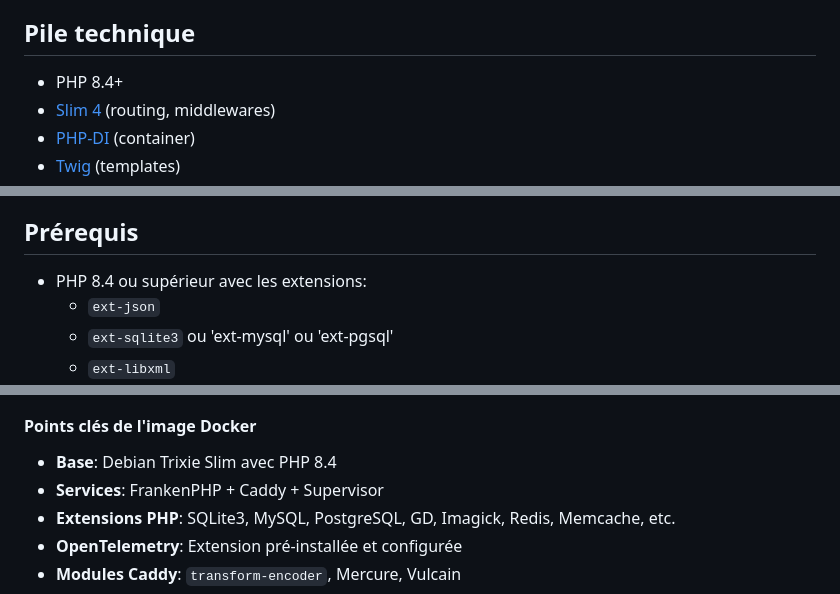
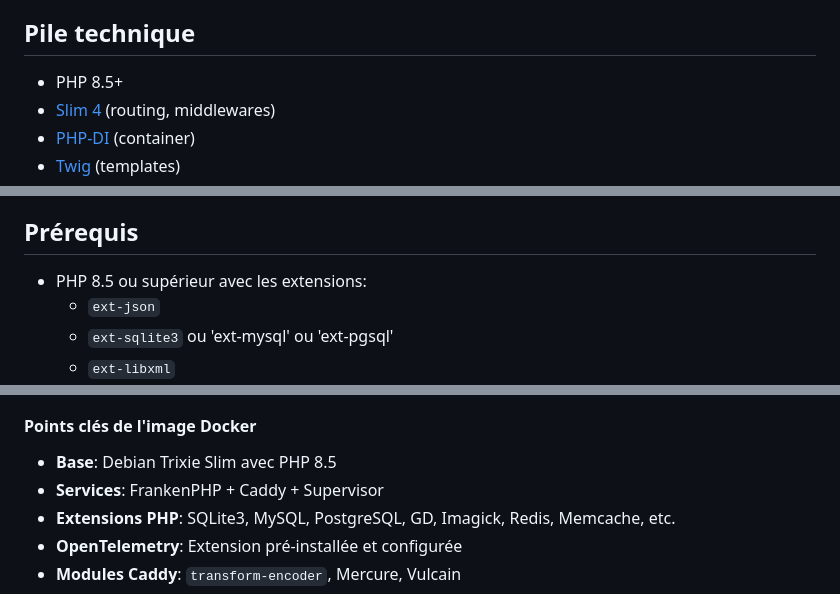
Before and after one commit to semhoun/claire-chatbot, a Markdown page: README.md, 3 parts joined by grey strips. GitHub-like rendering.

```diff
--- a/README.md
+++ b/README.md
@@ -60,7 +60,7 @@ docker run -d -p 8080:80 \
 
 ## Pile technique
 
-- PHP 8.4+
+- PHP 8.5+
 - [Slim 4](https://www.slimframework.com/) (routing, middlewares)
 - [PHP-DI](https://php-di.org/) (container)
 - [Twig](https://twig.symfony.com/) (templates)
@@ -75,7 +75,7 @@ docker run -d -p 8080:80 \
 
 ## Prérequis
 
-- PHP 8.4 ou supérieur avec les extensions:
+- PHP 8.5 ou supérieur avec les extensions:
   - `ext-json`
   - `ext-sqlite3` ou 'ext-mysql' ou 'ext-pgsql'
   - `ext-libxml`
@@ -631,7 +627,7 @@ Notes Docker/FrankenPHP:
 
 #### Points clés de l'image Docker
 
-- **Base**: Debian Trixie Slim avec PHP 8.4
+- **Base**: Debian Trixie Slim avec PHP 8.5
 - **Services**: FrankenPHP + Caddy + Supervisor
 - **Extensions PHP**: SQLite3, MySQL, PostgreSQL, GD, Imagick, Redis, Memcache, etc.
 - **OpenTelemetry**: Extension pré-installée et configurée
```
Also changed, not shown: other parts of README.md (+3 -20 lines), docker/README.md (+3 -3 lines).
